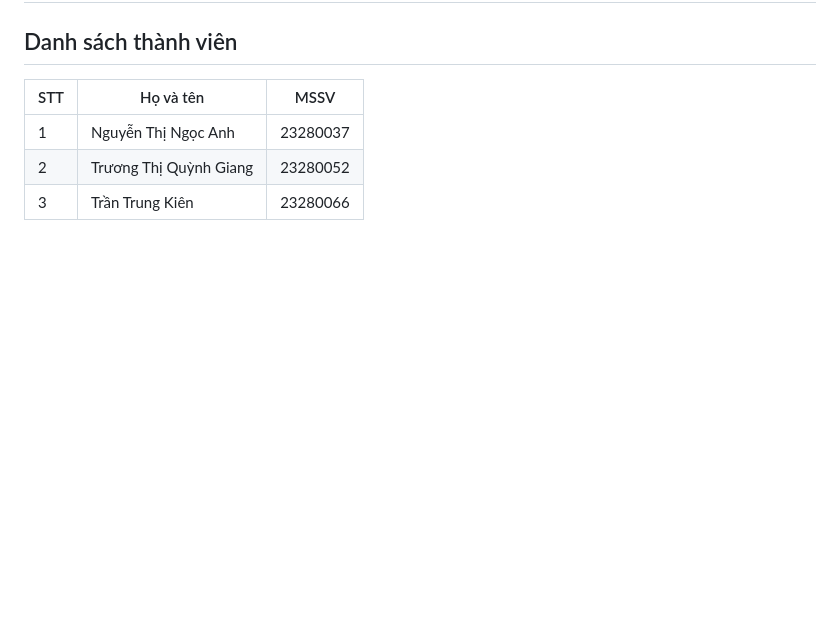
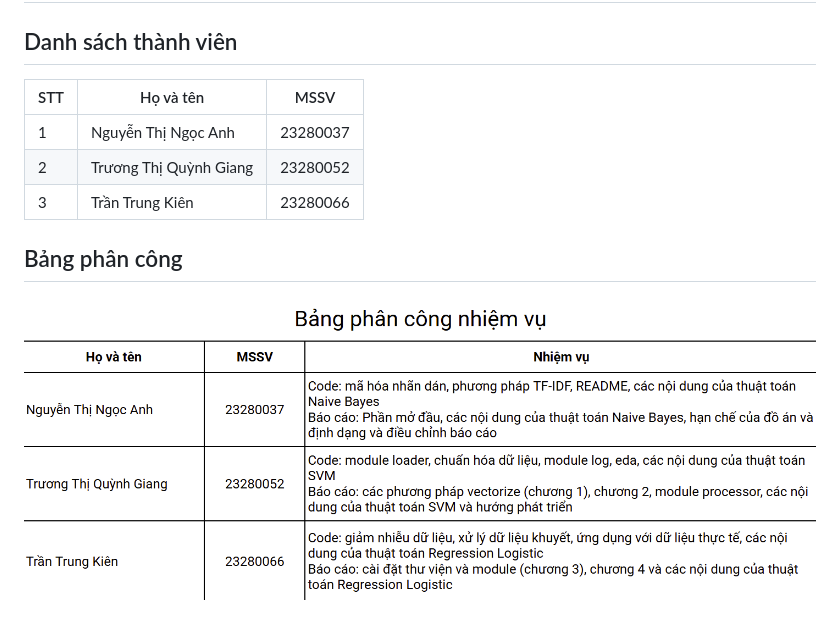
Before and after one commit to nannh2582005/Emo-Classification, a Markdown page: README.md, the part around the change. Drawn GitHub-style; pictures changed too: REPORT/images/bang_phan_cong.png (added); blank space fills up the shorter version.

```diff
--- a/README.md
+++ b/README.md
@@ -135,3 +135,5 @@ Trực quan dữ liệu bằng ma trận nhầm lẫn
 |1  |Nguyễn Thị Ngọc Anh    |23280037|
 |2  |Trương Thị Quỳnh Giang |23280052|
 |3  |Trần Trung Kiên        |23280066|
+## Bảng phân công
+![bảng phân công](REPORT/images/bang_phan_cong.png)
```
